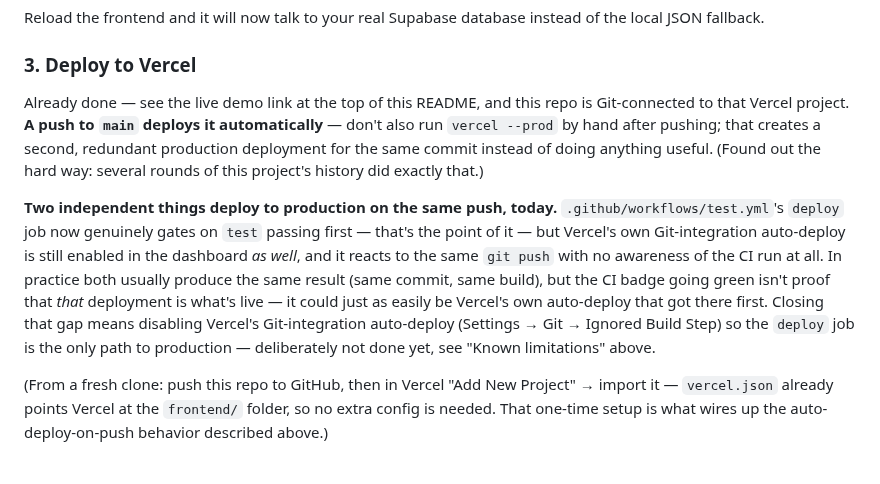
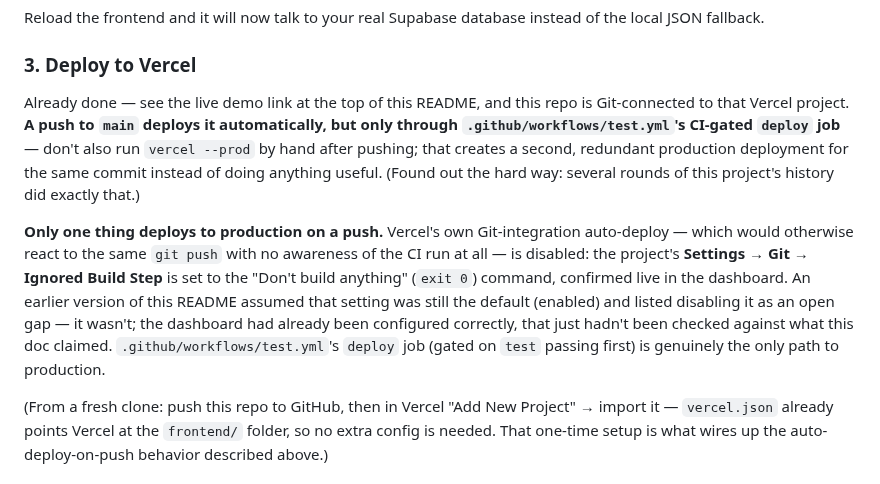
Before and after one commit to valerie-zandoli/tasklocal-home-service-customer-app-product-b, a Markdown page: README.md, the part around one of its changes. Drawn GitHub-style.

Commit message:
README: fix same stale dual-deploy-path claim as test.yml
Two spots (Known limitations, Deploy to Vercel) still described
Vercel's own auto-deploy as an unresolved gap. It was already
disabled; the docs just hadn't been checked against the dashboard.

Co-Authored-By: Claude Sonnet 5 <noreply@anthropic.com>

```diff
--- a/README.md
+++ b/README.md
@@ -140,9 +140,9 @@ Reload the frontend and it will now talk to your real Supabase database instead
 
 ### 3. Deploy to Vercel
 
-Already done — see the live demo link at the top of this README, and this repo is Git-connected to that Vercel project. **A push to `main` deploys it automatically** — don't also run `vercel --prod` by hand after pushing; that creates a second, redundant production deployment for the same commit instead of doing anything useful. (Found out the hard way: several rounds of this project's history did exactly that.)
+Already done — see the live demo link at the top of this README, and this repo is Git-connected to that Vercel project. **A push to `main` deploys it automatically, but only through `.github/workflows/test.yml`'s CI-gated `deploy` job** — don't also run `vercel --prod` by hand after pushing; that creates a second, redundant production deployment for the same commit instead of doing anything useful. (Found out the hard way: several rounds of this project's history did exactly that.)
 
-**Two independent things deploy to production on the same push, today.** `.github/workflows/test.yml`'s `deploy` job now genuinely gates on `test` passing first — that's the point of it — but Vercel's own Git-integration auto-deploy is still enabled in the dashboard *as well*, and it reacts to the same `git push` with no awareness of the CI run at all. In practice both usually produce the same result (same commit, same build), but the CI badge going green isn't proof that *that* deployment is what's live — it could just as easily be Vercel's own auto-deploy that got there first. Closing that gap means disabling Vercel's Git-integration auto-deploy (Settings → Git → Ignored Build Step) so the `deploy` job is the only path to production — deliberately not done yet, see "Known limitations" above.
+**Only one thing deploys to production on a push.** Vercel's own Git-integration auto-deploy — which would otherwise react to the same `git push` with no awareness of the CI run at all — is disabled: the project's **Settings → Git → Ignored Build Step** is set to the "Don't build anything" (`exit 0`) command, confirmed live in the dashboard. An earlier version of this README assumed that setting was still the default (enabled) and listed disabling it as an open gap — it wasn't; the dashboard had already been configured correctly, that just hadn't been checked against what this doc claimed. `.github/workflows/test.yml`'s `deploy` job (gated on `test` passing first) is genuinely the only path to production.
 
 (From a fresh clone: push this repo to GitHub, then in Vercel "Add New Project" → import it — `vercel.json` already points Vercel at the `frontend/` folder, so no extra config is needed. That one-time setup is what wires up the auto-deploy-on-push behavior described above.)
 
```
Also changed, not shown: other parts of README.md (+1 -1 lines).
